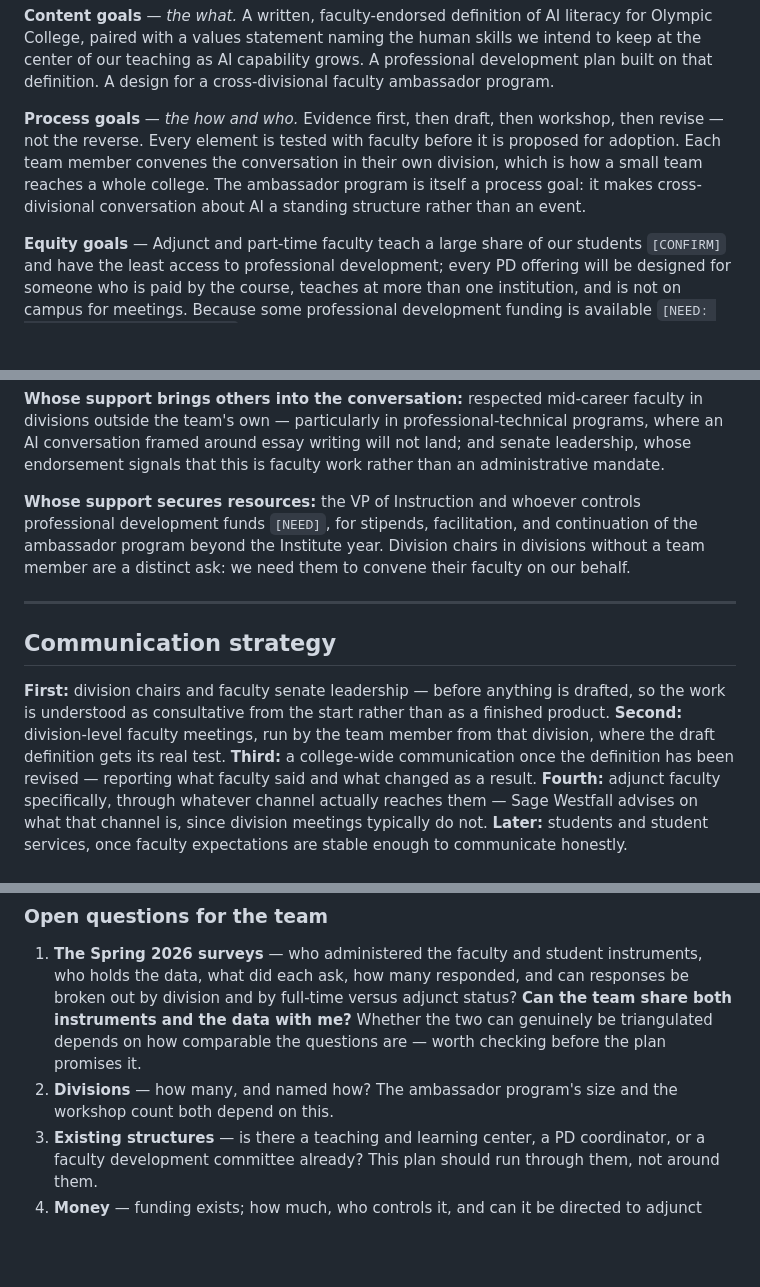
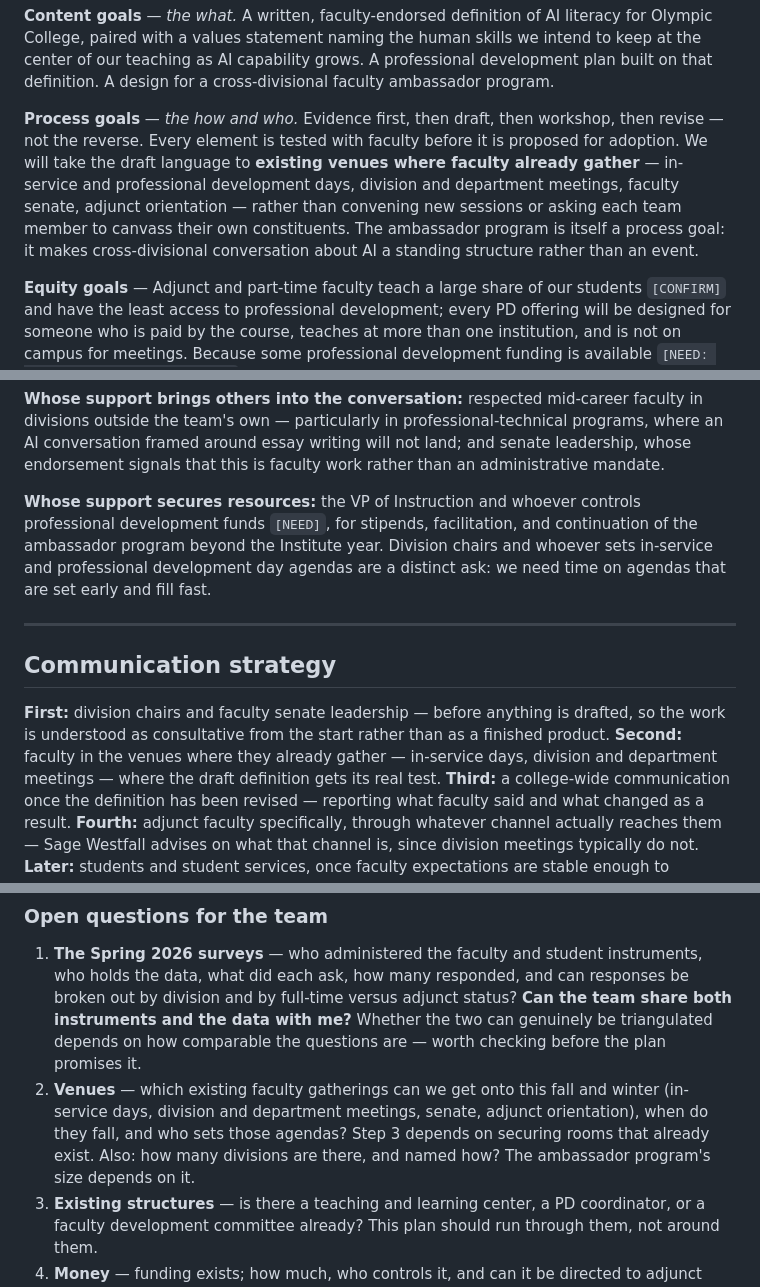
Before and after one commit to morrow-crm/oc-reading-fluency-student, a Markdown page: aacu-ai-institute/03-deliverables/action-plan-draft.md, 3 parts joined by grey strips. Rendered like a GitHub page; blank space fills up the shorter version.

```diff
--- a/aacu-ai-institute/03-deliverables/action-plan-draft.md
+++ b/aacu-ai-institute/03-deliverables/action-plan-draft.md
@@ -94,9 +93,11 @@ the center of our teaching as AI capability grows. A professional development pl
 that definition. A design for a cross-divisional faculty ambassador program.
 
 **Process goals** — *the how and who.* Evidence first, then draft, then workshop, then revise —
-not the reverse. Every element is tested with faculty before it is proposed for adoption. Each
-team member convenes the conversation in their own division, which is how a small team reaches
-a whole college. The ambassador program is itself a process goal: it makes cross-divisional
+not the reverse. Every element is tested with faculty before it is proposed for adoption. We will
+take the draft language to **existing venues where faculty already gather** — in-service and
+professional development days, division and department meetings, faculty senate, adjunct
+orientation — rather than convening new sessions or asking each team member to canvass their own
+constituents. The ambassador program is itself a process goal: it makes cross-divisional
 conversation about AI a standing structure rather than an event.
 
 **Equity goals** — Adjunct and part-time faculty teach a large share of our students `[CONFIRM]`
@@ -268,8 +275,9 @@ endorsement signals that this is faculty work rather than an administrative mand
 
 **Whose support secures resources:** the VP of Instruction and whoever controls professional
 development funds `[NEED]`, for stipends, facilitation, and continuation of the ambassador
-program beyond the Institute year. Division chairs in divisions without a team member are a
-distinct ask: we need them to convene their faculty on our behalf.
+program beyond the Institute year. Division chairs and whoever sets in-service and professional
+development day agendas are a distinct ask: we need time on agendas that are set early and fill
+fast.
 
 ---
 
@@ -277,8 +285,8 @@ distinct ask: we need them to convene their faculty on our behalf.
 
 **First:** division chairs and faculty senate leadership — before anything is drafted, so the
 work is understood as consultative from the start rather than as a finished product.
-**Second:** division-level faculty meetings, run by the team member from that division, where
-the draft definition gets its real test.
+**Second:** faculty in the venues where they already gather — in-service days, division and
+department meetings — where the draft definition gets its real test.
 **Third:** a college-wide communication once the definition has been revised — reporting what
 faculty said and what changed as a result.
 **Fourth:** adjunct faculty specifically, through whatever channel actually reaches them —
@@ -443,8 +451,11 @@ than the PD phase, and we would adjust accordingly.
    and by full-time versus adjunct status? **Can the team share both instruments and the data
    with me?** Whether the two can genuinely be triangulated depends on how comparable the
    questions are — worth checking before the plan promises it.
-2. **Divisions** — how many, and named how? The ambassador program's size and the workshop count
-   both depend on this.
+2. **Venues** — which existing faculty gatherings can we get onto this fall and winter
+   (in-service days, division and department meetings, senate, adjunct orientation), when do
+   they fall, and who sets those agendas? Step 3 depends on securing rooms that already exist.
+   Also: how many divisions are there, and named how? The ambassador program's size depends on
+   it.
 3. **Existing structures** — is there a teaching and learning center, a PD coordinator, or a
    faculty development committee already? This plan should run through them, not around them.
 4. **Money** — funding exists; how much, who controls it, and can it be directed to adjunct
```
Also changed, not shown: other parts of aacu-ai-institute/03-deliverables/action-plan-draft.md (+31 -26 lines), aacu-ai-institute/02-team/team-profile.md (+7 -10 lines).
